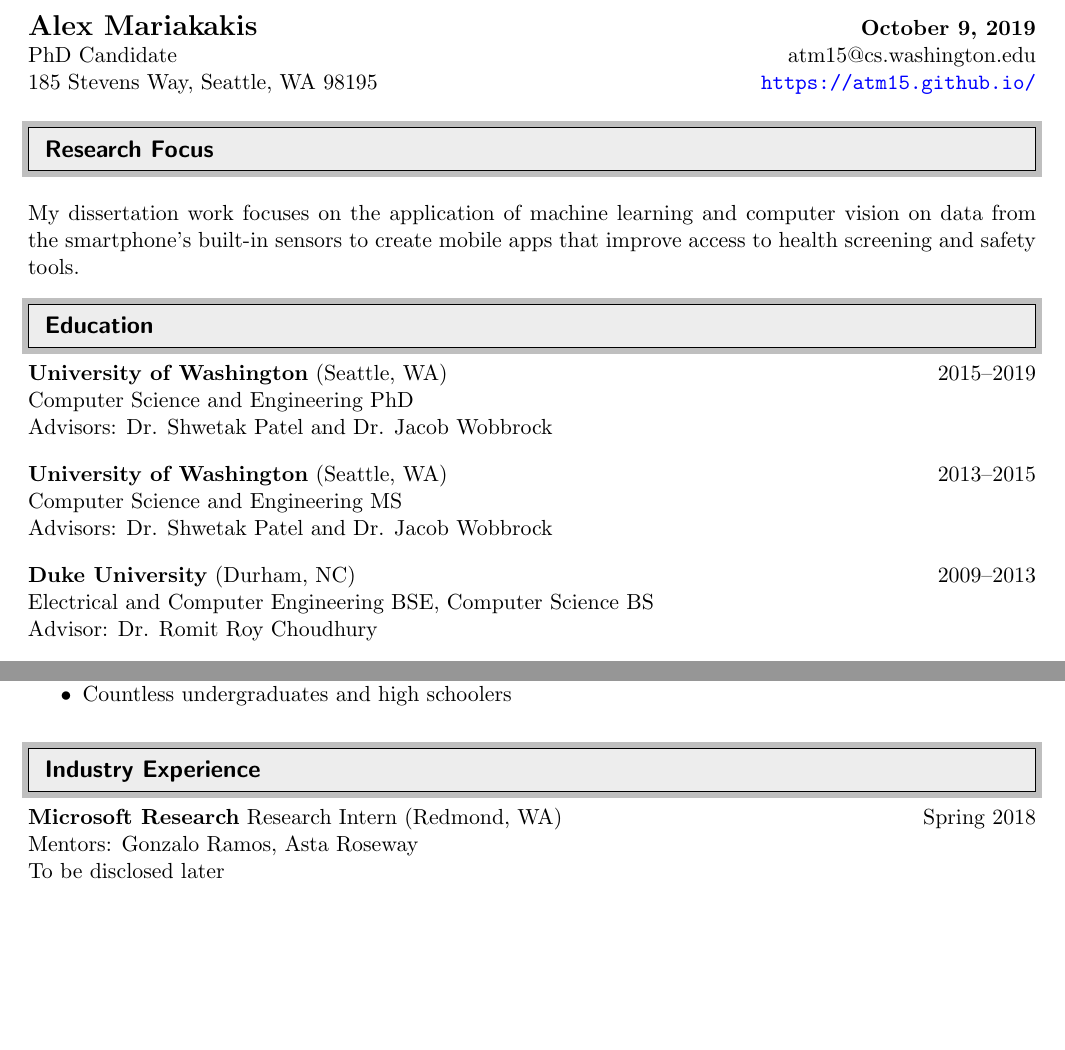
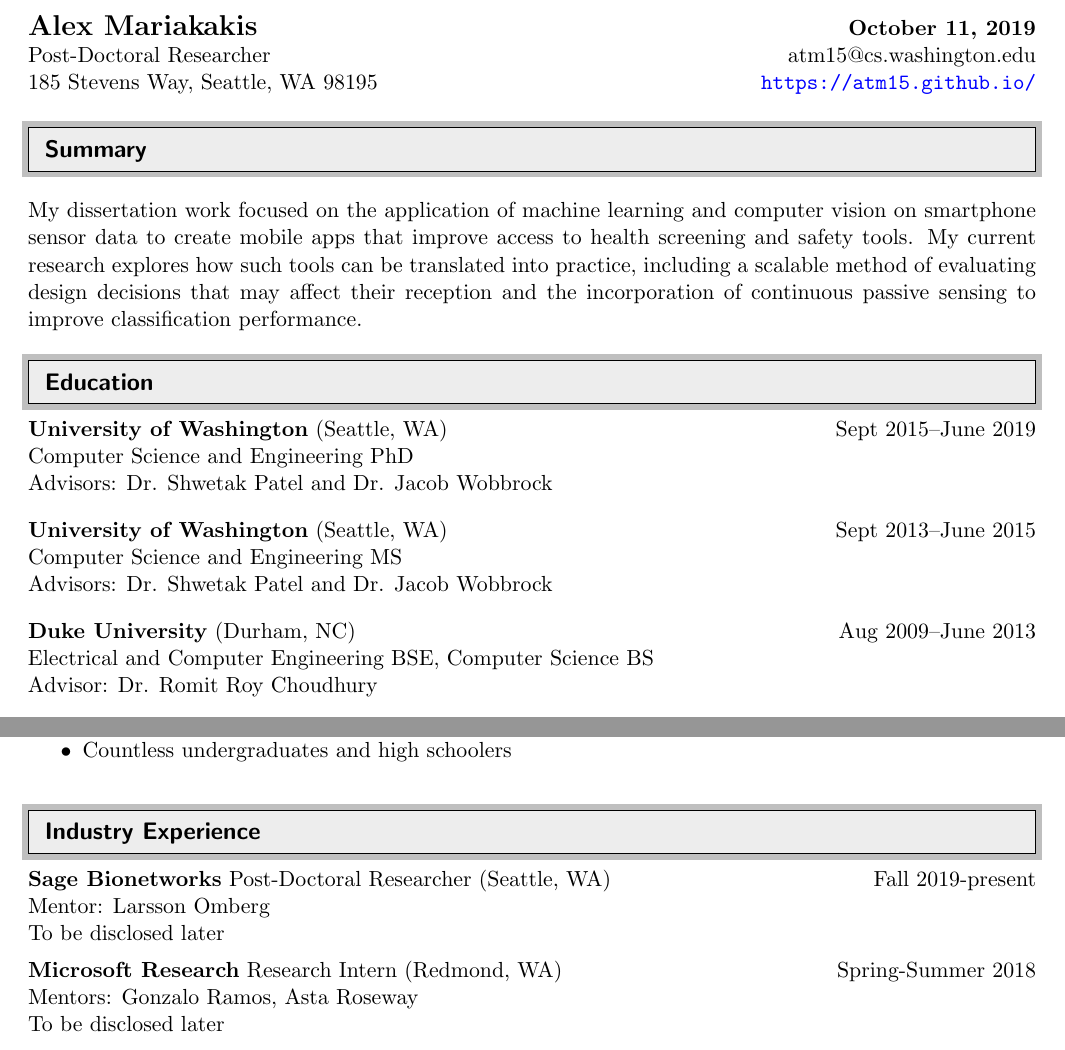
Before and after one commit to mariakakis/mariakakis.github.io, a LaTeX CV (cv/mariakakis_cv.tex, which reads cv/education.tex, cv/industry.tex, cv/statement.tex): two parts of pages 1 and 3 of 6, joined at a grey line, cut so that both start at the same text, the shorter picture padded with empty space. The pictures show the PDF file cv/mariakakis_cv.pdf that the author committed with the source.

Commit message:
updating cv

```diff
--- a/cv/education.tex
+++ b/cv/education.tex
@@ -1,11 +1,11 @@
 %!TEX root = mariakakis_cv.tex
-\datedblock{\textbf{University of Washington} (Seattle, WA)}{2015--2019}{Computer Science and Engineering PhD}\\
+\datedblock{\textbf{University of Washington} (Seattle, WA)}{Sept 2015--June 2019}{Computer Science and Engineering PhD}\\
 Advisors: Dr. Shwetak Patel and Dr. Jacob Wobbrock
 \vspace{10pt}
 
-\datedblock{\textbf{University of Washington} (Seattle, WA)}{2013--2015}{Computer Science and Engineering MS}\\
+\datedblock{\textbf{University of Washington} (Seattle, WA)}{Sept 2013--June 2015}{Computer Science and Engineering MS}\\
 Advisors: Dr. Shwetak Patel and Dr. Jacob Wobbrock
 \vspace{10pt}
 
-\datedblock{\textbf{Duke University} (Durham, NC)}{2009--2013}{Electrical and Computer Engineering BSE, Computer Science BS}\\
+\datedblock{\textbf{Duke University} (Durham, NC)}{Aug 2009--June 2013}{Electrical and Computer Engineering BSE, Computer Science BS}\\
 Advisor: Dr. Romit Roy Choudhury
--- a/cv/industry.tex
+++ b/cv/industry.tex
@@ -1,5 +1,10 @@
 %!TEX root = mariakakis_cv.tex
-\datedblockshort{\textbf{Microsoft Research} Research Intern (Redmond, WA)}{Spring 2018} \\
+\datedblockshort{\textbf{Sage Bionetworks} Post-Doctoral Researcher (Seattle, WA)}{Fall 2019-present} \\
+Mentor: Larsson Omberg \\
+To be disclosed later
+\vspace{5pt}
+
+\datedblockshort{\textbf{Microsoft Research} Research Intern (Redmond, WA)}{Spring-Summer 2018} \\
 Mentors: Gonzalo Ramos, Asta Roseway \\
 To be disclosed later
 \vspace{5pt}
--- a/cv/mariakakis_cv.tex
+++ b/cv/mariakakis_cv.tex
@@ -93,12 +93,12 @@
 
 \begin{tabular*}{7in}{l@{\extracolsep{\fill}}r}
 	\textbf{\Large Alex Mariakakis} & \textbf{\today} \\
-	PhD Candidate & atm15@cs.washington.edu \\
+	Post-Doctoral Researcher & atm15@cs.washington.edu \\
 	185 Stevens Way, Seattle, WA 98195 & \url{https://atm15.github.io/} \\
 \end{tabular*}
 \\
 
-\resheading{Research Focus}
+\resheading{Summary}
 \input{statement}
 
 \resheading{Education}
--- a/cv/statement.tex
+++ b/cv/statement.tex
@@ -1,3 +1,3 @@
 %!TEX root = mariakakis_cv.tex
 \justify
-My dissertation work focuses on the application of machine learning and computer vision on data from the smartphone's built-in sensors to create mobile apps that improve access to health screening and safety tools.
+My dissertation work focused on the application of machine learning and computer vision on smartphone sensor data to create mobile apps that improve access to health screening and safety tools. My current research explores how such tools can be translated into practice, including a scalable method of evaluating design decisions that may affect their reception and the incorporation of continuous passive sensing to improve classification performance.
```
Also changed, not shown: cv/mariakakis_cv.pdf, 3 other files.
